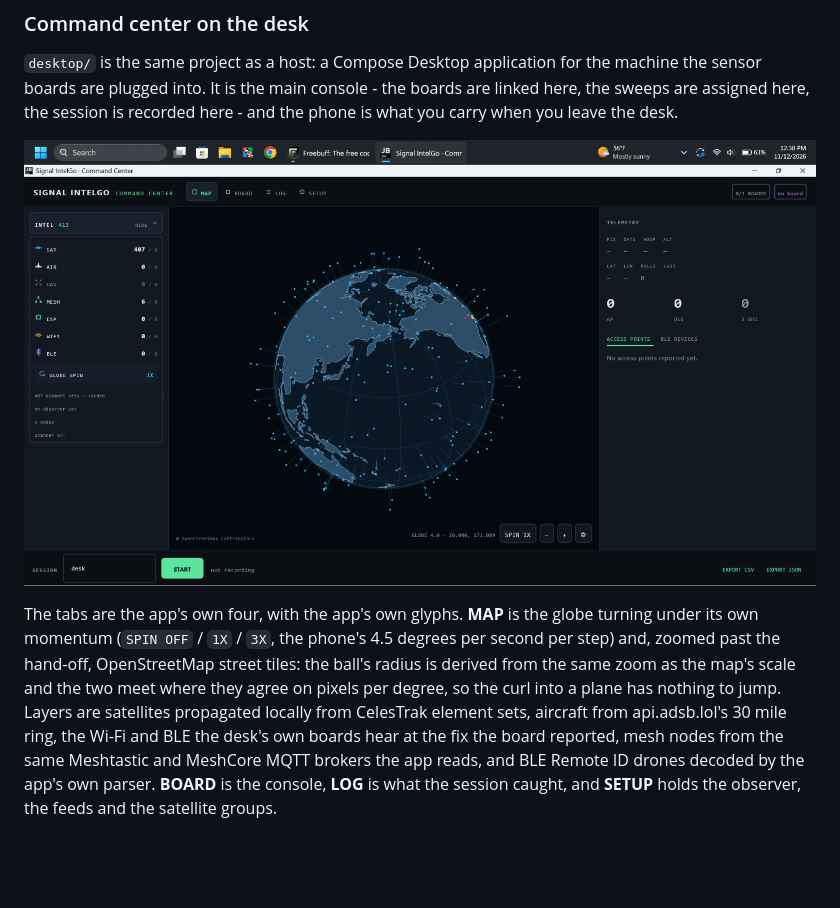
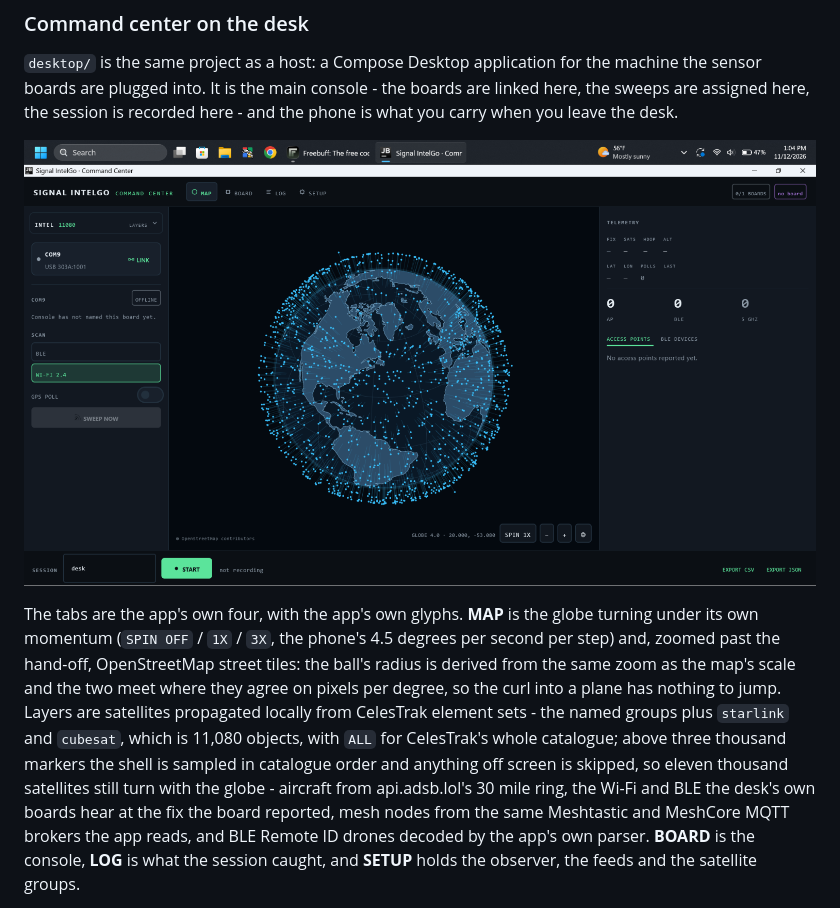
Before and after one commit to WRLS6H05T/Signal_IntelGo, a Markdown page: README.md, the part around the change. Rendered like a GitHub page; pictures changed too: docs/screenshots/desktop-command-center.png; blank space fills up the shorter version.

```diff
--- a/README.md
+++ b/README.md
@@ -224,8 +224,11 @@ The tabs are the app's own four, with the app's own glyphs. **MAP** is the globe
 own momentum (`SPIN OFF` / `1X` / `3X`, the phone's 4.5 degrees per second per step) and, zoomed
 past the hand-off, OpenStreetMap street tiles: the ball's radius is derived from the same zoom as
 the map's scale and the two meet where they agree on pixels per degree, so the curl into a plane
-has nothing to jump. Layers are satellites propagated locally from CelesTrak element sets,
-aircraft from api.adsb.lol's 30 mile ring, the Wi-Fi and BLE the desk's own boards hear at the fix
+has nothing to jump. Layers are satellites propagated locally from CelesTrak element sets - the named groups plus
+`starlink` and `cubesat`, which is 11,080 objects, with `ALL` for CelesTrak's whole catalogue;
+above three thousand markers the shell is sampled in catalogue order and anything off screen is
+skipped, so eleven thousand satellites still turn with the globe - aircraft from api.adsb.lol's
+30 mile ring, the Wi-Fi and BLE the desk's own boards hear at the fix
 the board reported, mesh nodes from the same Meshtastic and MeshCore MQTT brokers the app reads,
 and BLE Remote ID drones decoded by the app's own parser. **BOARD** is the console, **LOG** is what
 the session caught, and **SETUP** holds the observer, the feeds and the satellite groups.
```
Also changed, not shown: 5 other files.
